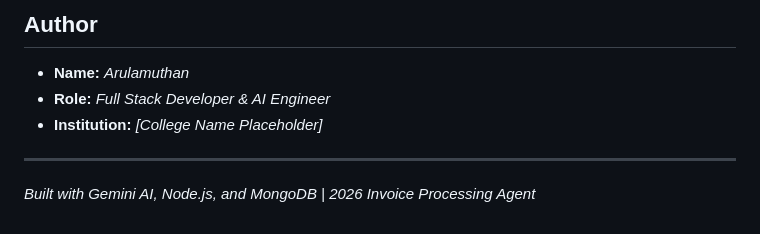
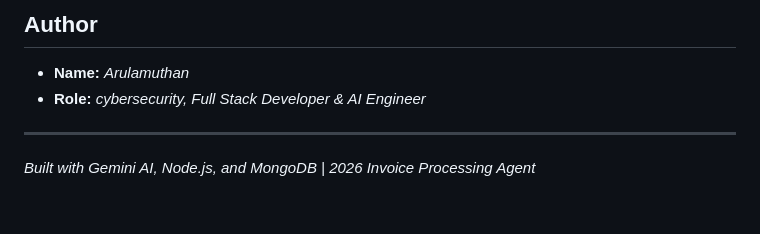
Before and after one commit to ARULAMUTHAN1/Invoice_Agent, a Markdown page: README.md, the part around the change. Drawn GitHub-style.

Commit message:
Update author role in README.md

```diff
--- a/README.md
+++ b/README.md
@@ -326,8 +326,8 @@ Access the application at **[http://localhost:5000](http://localhost:5000)**. *(
 ## Author
 
 - **Name:** *Arulamuthan*
-- **Role:** *Full Stack Developer & AI Engineer*
-- **Institution:** *[College Name Placeholder]*
+- **Role:** *cybersecurity, Full Stack Developer & AI Engineer*
+
 
 ---
 
```
